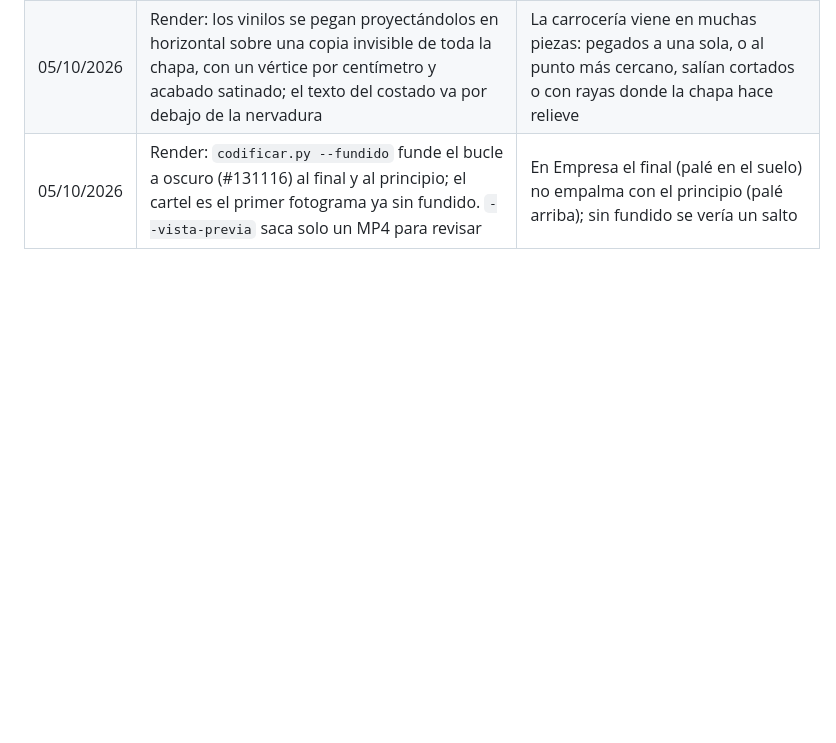
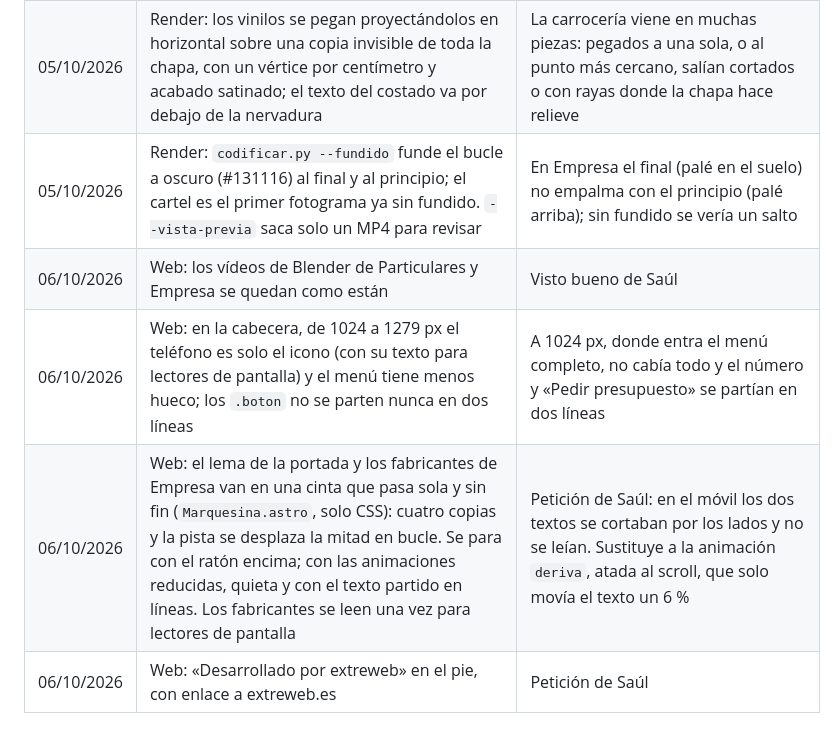
Before and after one commit to ContactoExtreweb/Imtex, a Markdown page: docs/decisiones.md, the part around the change. Rendered like a GitHub page; blank space fills up the shorter version.

Commit message:
Estado y decisiones: cabecera, cintas sin fin y pie del 06/10
Co-Authored-By: Claude Opus 5.5 <noreply@anthropic.com>

```diff
--- a/docs/decisiones.md
+++ b/docs/decisiones.md
@@ -123,3 +123,7 @@
 | 05/10/2026 | Web: el logo de IMTEX va impreso en los envases (sacos, cubos, rollos y bobina) | Decisión de Saúl, avisado de que puede dar a entender que IMTEX fabrica el material |
 | 05/10/2026 | Render: los vinilos se pegan proyectándolos en horizontal sobre una copia invisible de toda la chapa, con un vértice por centímetro y acabado satinado; el texto del costado va por debajo de la nervadura | La carrocería viene en muchas piezas: pegados a una sola, o al punto más cercano, salían cortados o con rayas donde la chapa hace relieve |
 | 05/10/2026 | Render: `codificar.py --fundido` funde el bucle a oscuro (#131116) al final y al principio; el cartel es el primer fotograma ya sin fundido. `--vista-previa` saca solo un MP4 para revisar | En Empresa el final (palé en el suelo) no empalma con el principio (palé arriba); sin fundido se vería un salto |
+| 06/10/2026 | Web: los vídeos de Blender de Particulares y Empresa se quedan como están | Visto bueno de Saúl |
+| 06/10/2026 | Web: en la cabecera, de 1024 a 1279 px el teléfono es solo el icono (con su texto para lectores de pantalla) y el menú tiene menos hueco; los `.boton` no se parten nunca en dos líneas | A 1024 px, donde entra el menú completo, no cabía todo y el número y «Pedir presupuesto» se partían en dos líneas |
+| 06/10/2026 | Web: el lema de la portada y los fabricantes de Empresa van en una cinta que pasa sola y sin fin (`Marquesina.astro`, solo CSS): cuatro copias y la pista se desplaza la mitad en bucle. Se para con el ratón encima; con las animaciones reducidas, quieta y con el texto partido en líneas. Los fabricantes se leen una vez para lectores de pantalla | Petición de Saúl: en el móvil los dos textos se cortaban por los lados y no se leían. Sustituye a la animación `deriva`, atada al scroll, que solo movía el texto un 6 % |
+| 06/10/2026 | Web: «Desarrollado por extreweb» en el pie, con enlace a extreweb.es | Petición de Saúl |
```
Also changed, not shown: docs/ESTADO.md (+8 -2 lines).
